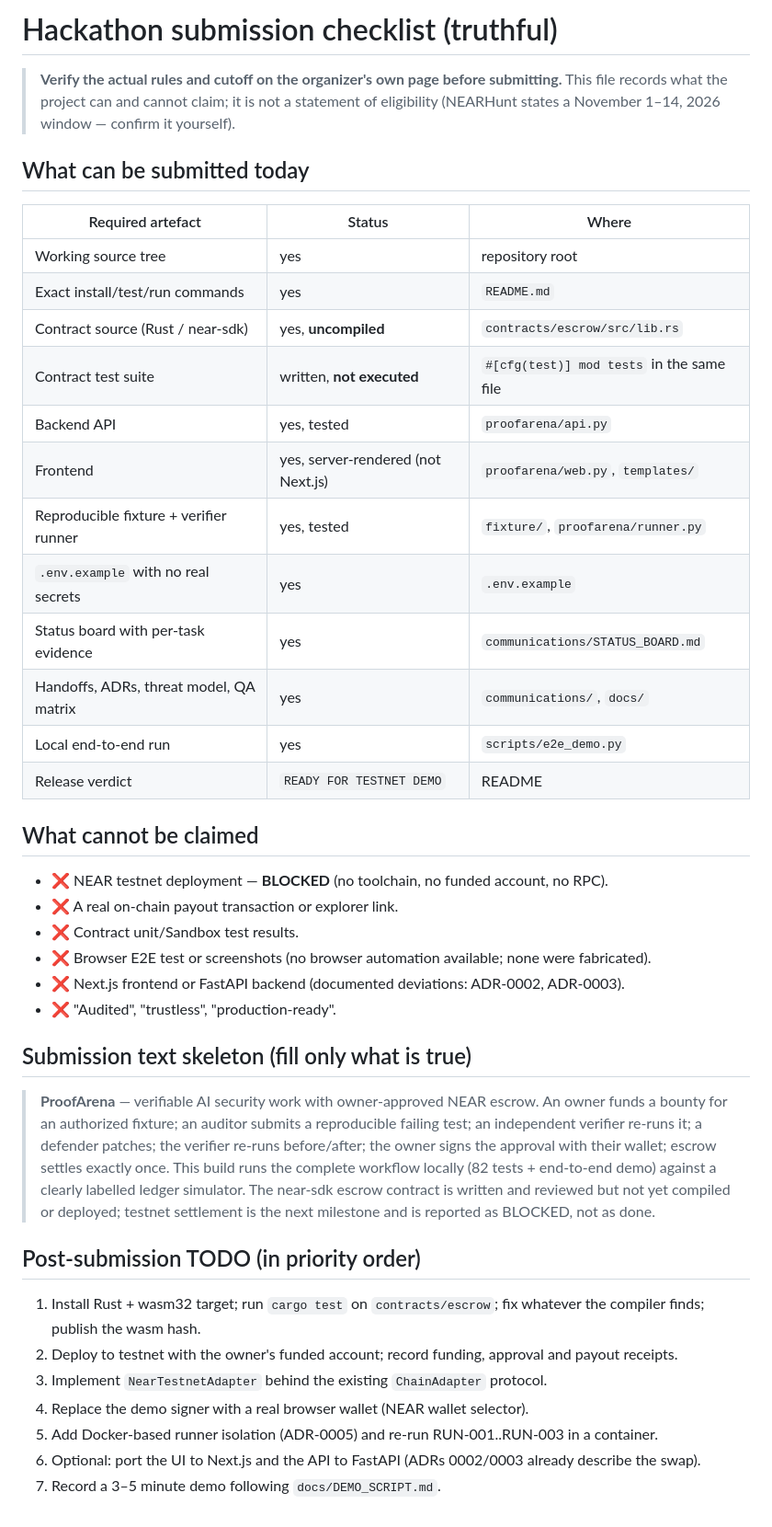
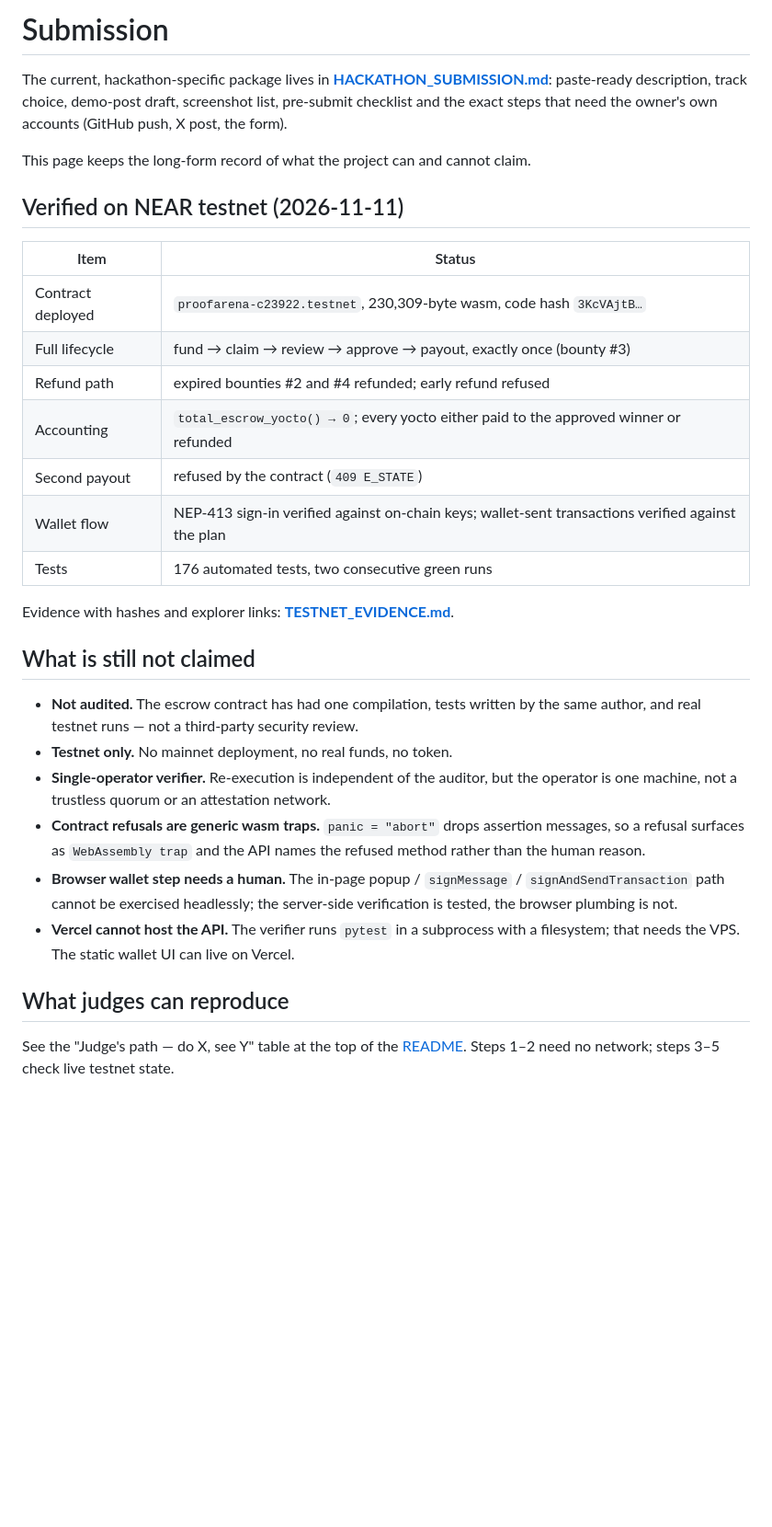
Before and after one commit to azizyano/proofarena, a Markdown page: docs/SUBMISSION.md, the part around the change. Shown at 92% size. Rendered like a GitHub page; blank space fills up the shorter version.

```diff
--- a/docs/SUBMISSION.md
+++ b/docs/SUBMISSION.md
@@ -1,52 +1,42 @@
-# Hackathon submission checklist (truthful)
+# Submission
 
-> **Verify the actual rules and cutoff on the organizer's own page before submitting.** This file
-> records what the project can and cannot claim; it is not a statement of eligibility (NEARHunt
-> states a November 1–14, 2026 window — confirm it yourself).
+The current, hackathon-specific package lives in **[HACKATHON_SUBMISSION.md](HACKATHON_SUBMISSION.md)**:
+paste-ready description, track choice, demo-post draft, screenshot list, pre-submit checklist and the
+exact steps that need the owner's own accounts (GitHub push, X post, the form).
 
-## What can be submitted today
+This page keeps the long-form record of what the project can and cannot claim.
 
-| Required artefact | Status | Where |
-|---|---|---|
-| Working source tree | yes | repository root |
-| Exact install/test/run commands | yes | `README.md` |
-| Contract source (Rust / near-sdk) | yes, **uncompiled** | `contracts/escrow/src/lib.rs` |
-| Contract test suite | written, **not executed** | `#[cfg(test)] mod tests` in the same file |
-| Backend API | yes, tested | `proofarena/api.py` |
-| Frontend | yes, server-rendered (not Next.js) | `proofarena/web.py`, `templates/` |
-| Reproducible fixture + verifier runner | yes, tested | `fixture/`, `proofarena/runner.py` |
-| `.env.example` with no real secrets | yes | `.env.example` |
-| Status board with per-task evidence | yes | `communications/STATUS_BOARD.md` |
-| Handoffs, ADRs, threat model, QA matrix | yes | `communications/`, `docs/` |
-| Local end-to-end run | yes | `scripts/e2e_demo.py` |
-| Release verdict | `READY FOR TESTNET DEMO` | README |
+## Verified on NEAR testnet (2026-11-11)
 
-## What cannot be claimed
+| Item | Status |
+|---|---|
+| Contract deployed | `proofarena-c23922.testnet`, 230,309-byte wasm, code hash `3KcVAjtB…` |
+| Full lifecycle | fund → claim → review → approve → payout, exactly once (bounty #3) |
+| Refund path | expired bounties #2 and #4 refunded; early refund refused |
+| Accounting | `total_escrow_yocto() → 0`; every yocto either paid to the approved winner or refunded |
+| Second payout | refused by the contract (`409 E_STATE`) |
+| Wallet flow | NEP-413 sign-in verified against on-chain keys; wallet-sent transactions verified against the plan |
+| Tests | 176 automated tests, two consecutive green runs |
 
-- ❌ NEAR testnet deployment — **BLOCKED** (no toolchain, no funded account, no RPC).
-- ❌ A real on-chain payout transaction or explorer link.
-- ❌ Contract unit/Sandbox test results.
-- ❌ Browser E2E test or screenshots (no browser automation available; none were fabricated).
-- ❌ Next.js frontend or FastAPI backend (documented deviations: ADR-0002, ADR-0003).
-- ❌ "Audited", "trustless", "production-ready".
+Evidence with hashes and explorer links: **[TESTNET_EVIDENCE.md](TESTNET_EVIDENCE.md)**.
 
-## Submission text skeleton (fill only what is true)
+## What is still not claimed
 
-> **ProofArena** — verifiable AI security work with owner-approved NEAR escrow.
-> An owner funds a bounty for an authorized fixture; an auditor submits a reproducible failing test;
-> an independent verifier re-runs it; a defender patches; the verifier re-runs before/after; the owner
-> signs the approval with their wallet; escrow settles exactly once.
-> This build runs the complete workflow locally (82 tests + end-to-end demo) against a clearly
-> labelled ledger simulator. The near-sdk escrow contract is written and reviewed but not yet compiled
-> or deployed; testnet settlement is the next milestone and is reported as BLOCKED, not as done.
+- **Not audited.** The escrow contract has had one compilation, tests written by the same author,
+  and real testnet runs — not a third-party security review.
+- **Testnet only.** No mainnet deployment, no real funds, no token.
+- **Single-operator verifier.** Re-execution is independent of the auditor, but the operator is one
+  machine, not a trustless quorum or an attestation network.
+- **Contract refusals are generic wasm traps.** `panic = "abort"` drops assertion messages, so a
+  refusal surfaces as `WebAssembly trap` and the API names the refused method rather than the human
+  reason.
+- **Browser wallet step needs a human.** The in-page popup / `signMessage` / `signAndSendTransaction`
+  path cannot be exercised headlessly; the server-side verification is tested, the browser plumbing
+  is not.
+- **Vercel cannot host the API.** The verifier runs `pytest` in a subprocess with a filesystem; that
+  needs the VPS. The static wallet UI can live on Vercel.
 
-## Post-submission TODO (in priority order)
+## What judges can reproduce
 
-1. Install Rust + wasm32 target; run `cargo test` on `contracts/escrow`; fix whatever the compiler
-   finds; publish the wasm hash.
-2. Deploy to testnet with the owner's funded account; record funding, approval and payout receipts.
-3. Implement `NearTestnetAdapter` behind the existing `ChainAdapter` protocol.
-4. Replace the demo signer with a real browser wallet (NEAR wallet selector).
-5. Add Docker-based runner isolation (ADR-0005) and re-run RUN-001..RUN-003 in a container.
-6. Optional: port the UI to Next.js and the API to FastAPI (ADRs 0002/0003 already describe the swap).
-7. Record a 3–5 minute demo following `docs/DEMO_SCRIPT.md`.
+See the "Judge's path — do X, see Y" table at the top of the [README](../README.md). Steps 1–2 need
+no network; steps 3–5 check live testnet state.
```
Also changed, not shown: README.md (+49 -1 lines), docs/HACKATHON_SUBMISSION.md (added, +158 -0 lines), docs/assets/architecture.png (added), docs/assets/onchain-proof.png (added), 2 other files.
